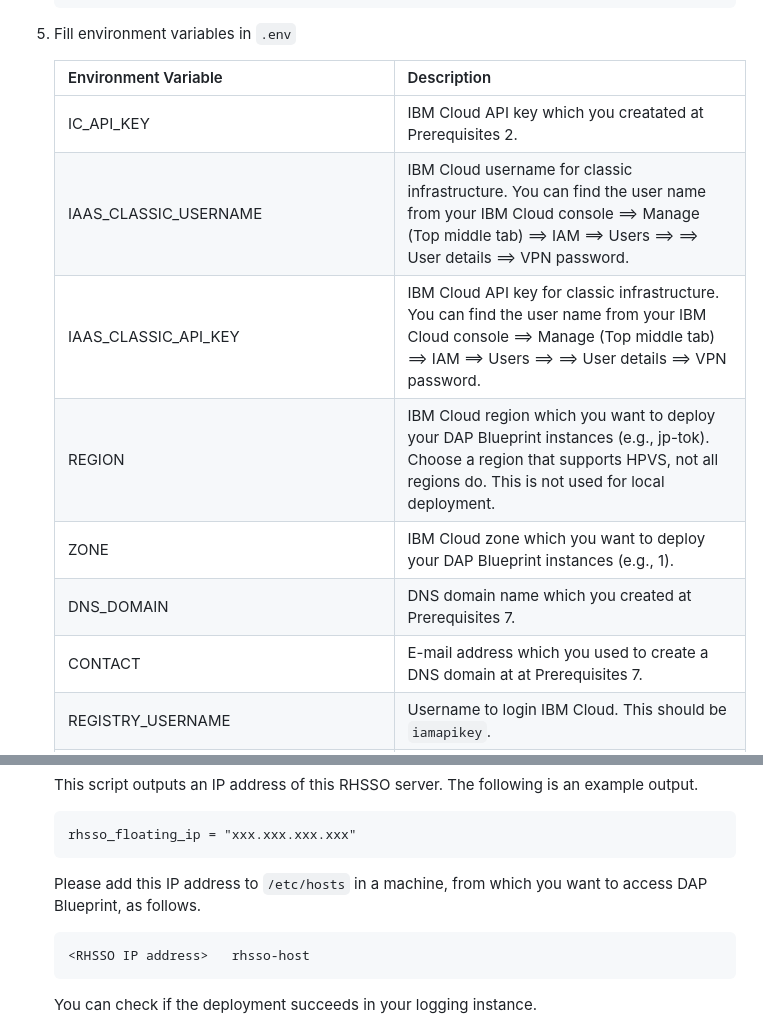
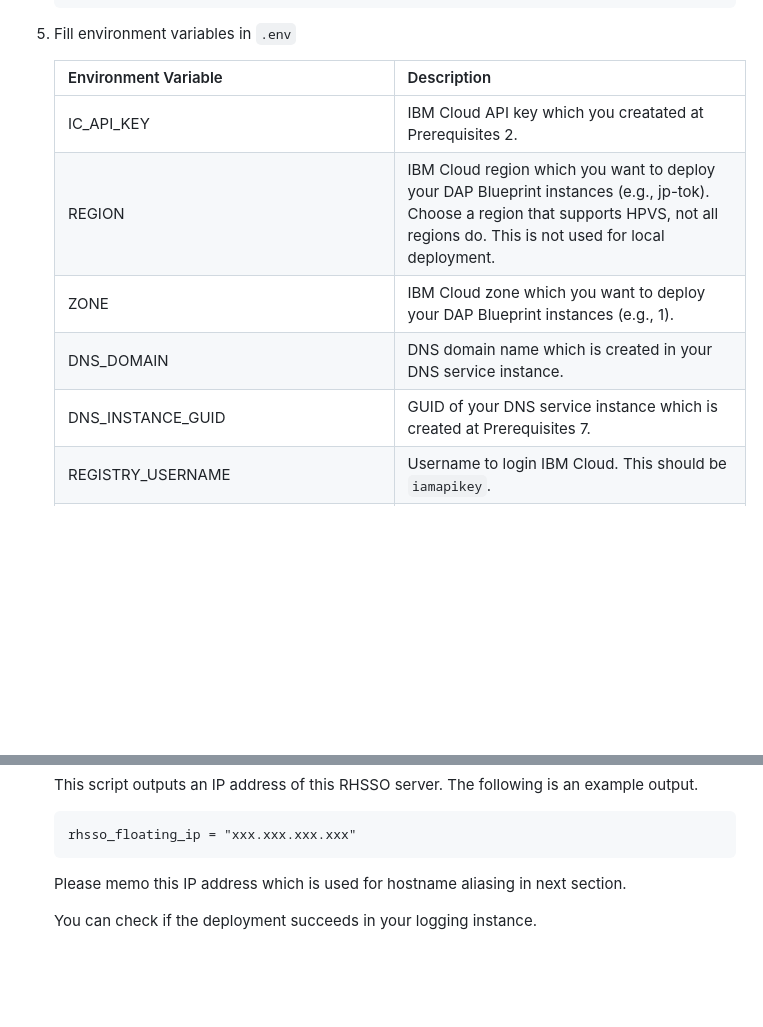
Before and after one commit to IBM/dap-blueprint, a Markdown page: Deploy.md, 2 parts joined by grey strips. GitHub-like rendering; blank space fills up the shorter version.

````diff
--- a/Deploy.md
+++ b/Deploy.md
@@ -205,12 +180,10 @@ This is a procedure to deploy the DAP Blueprint image, which you built in the st
     | Environment Variable                         |Description                                                                 |
     | -------------------------------------------- | -------------------------------------------------------------------------- |
     | IC_API_KEY                                   | IBM Cloud API key which you creatated at Prerequisites 2. |
-    | IAAS_CLASSIC_USERNAME                        | IBM Cloud username for classic infrastructure. You can find the user name from your IBM Cloud console ==> Manage (Top middle tab) ==> IAM ==> Users ==> <Your account name> ==> User details ==> VPN password.  |
-    | IAAS_CLASSIC_API_KEY                         | IBM Cloud API key for classic infrastructure. You can find the user name from your IBM Cloud console ==> Manage (Top middle tab) ==> IAM ==> Users ==> <Your account name> ==> User details ==> VPN password.      |
     | REGION                                       | IBM Cloud region which you want to deploy your DAP Blueprint instances (e.g., jp-tok). Choose a region that supports HPVS, not all regions do. This is not used for local deployment. |
     | ZONE                                         | IBM Cloud zone which you want to deploy your DAP Blueprint instances (e.g., 1). |
-    | DNS_DOMAIN                                   | DNS domain name which you created at Prerequisites 7. |
-    | CONTACT                                      | E-mail address which you used to create a DNS domain at at Prerequisites 7. |
+    | DNS_DOMAIN                                   | DNS domain name which is created in your DNS service instance. |
+    | DNS_INSTANCE_GUID                            | GUID of your DNS service instance which is created at Prerequisites 7. |
     | REGISTRY_USERNAME                            | Username to login IBM Cloud. This should be `iamapikey`. |
     | REGISTRY_PASSWORD                            | IBM Cloud API key which you creatated at Prerequisites 2. |
     | COS_API_KEY                                  | IBM Cloud API key which you creatated at Prerequisites 2. |
@@ -464,10 +437,7 @@ This is a procedure to deploy DAP Blueprint on [IBM Cloud Hyper Protect Virtual
    rhsso_floating_ip = "xxx.xxx.xxx.xxx"
    ```
 
-   Please add this IP address to `/etc/hosts` in a machine, from which you want to access DAP Blueprint, as follows.
-   ```
-   <RHSSO IP address>   rhsso-host
-   ```
+   Please memo this IP address which is used for hostname aliasing in next section.
 
    You can check if the deployment succeeds in your logging instance.
 
````
Also changed, not shown: other parts of Deploy.md (+11 -37 lines).
